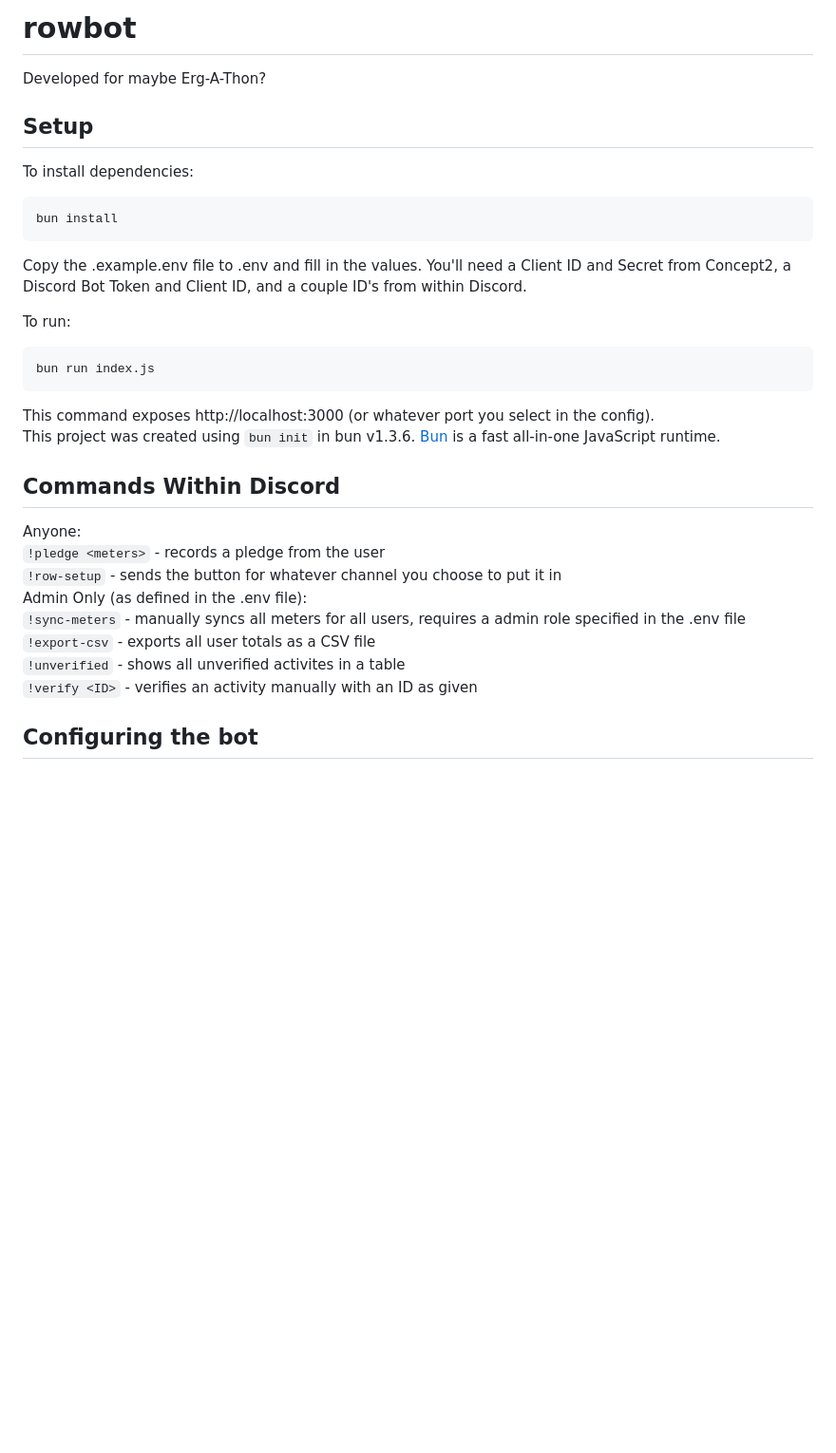
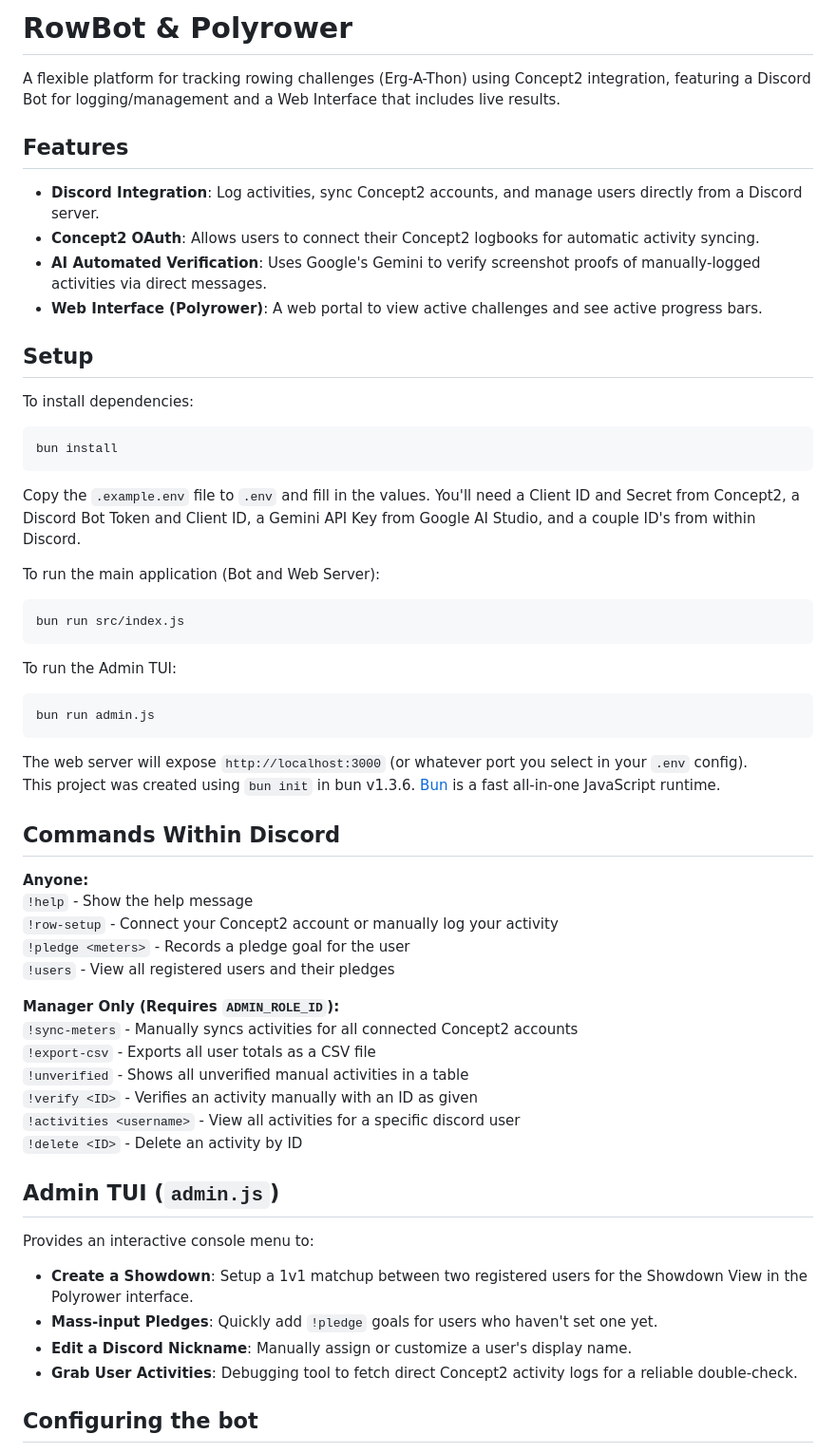
Before and after one commit to BrysonV10/rowbot, a Markdown page: README.md, the part around one of its changes. Shown at 95% size. Rendered like a GitHub page; blank space fills up the shorter version.

````diff
--- a/README.md
+++ b/README.md
@@ -1,6 +1,13 @@
-# rowbot
+# RowBot & Polyrower
 
-Developed for maybe Erg-A-Thon?
+A flexible platform for tracking rowing challenges (Erg-A-Thon) using Concept2 integration, featuring a Discord Bot for logging/management and a Web Interface that includes live results.
+
+## Features
+
+- **Discord Integration**: Log activities, sync Concept2 accounts, and manage users directly from a Discord server.
+- **Concept2 OAuth**: Allows users to connect their Concept2 logbooks for automatic activity syncing.
+- **AI Automated Verification**: Uses Google's Gemini to verify screenshot proofs of manually-logged activities via direct messages.
+- **Web Interface (Polyrower)**: A web portal to view active challenges and see active progress bars.
 
 ## Setup
 
@@ -10,25 +17,45 @@ To install dependencies:
 bun install
 ```
 
-Copy the .example.env file to .env and fill in the values. You'll need a Client ID and Secret from Concept2, a Discord Bot Token and Client ID, and a couple ID's from within Discord.
+Copy the `.example.env` file to `.env` and fill in the values. You'll need a Client ID and Secret from Concept2, a Discord Bot Token and Client ID, a Gemini API Key from Google AI Studio, and a couple ID's from within Discord.
 
-To run:
+To run the main application (Bot and Web Server):
 
 ```bash
-bun run index.js
+bun run src/index.js
 ```
-This command exposes http://localhost:3000 (or whatever port you select in the config).
+
+To run the Admin TUI:
+
+```bash
+bun run admin.js
+```
+
+The web server will expose `http://localhost:3000` (or whatever port you select in your `.env` config).
 This project was created using `bun init` in bun v1.3.6. [Bun](https://bun.com) is a fast all-in-one JavaScript runtime.
 
 ## Commands Within Discord
-Anyone:
-`!pledge <meters>` - records a pledge from the user
-`!row-setup` - sends the button for whatever channel you choose to put it in
-Admin Only (as defined in the .env file):
-`!sync-meters` - manually syncs all meters for all users, requires a admin role specified in the .env file
-`!export-csv` - exports all user totals as a CSV file
-`!unverified` - shows all unverified activites in a table
-`!verify <ID>` - verifies an activity manually with an ID as given
 
+**Anyone:**
+`!help` - Show the help message
+`!row-setup` - Connect your Concept2 account or manually log your activity
+`!pledge <meters>` - Records a pledge goal for the user
+`!users` - View all registered users and their pledges
+
+**Manager Only (Requires `ADMIN_ROLE_ID`):**
+`!sync-meters` - Manually syncs activities for all connected Concept2 accounts
+`!export-csv` - Exports all user totals as a CSV file
+`!unverified` - Shows all unverified manual activities in a table
+`!verify <ID>` - Verifies an activity manually with an ID as given
+`!activities <username>` - View all activities for a specific discord user
+`!delete <ID>` - Delete an activity by ID
+
+## Admin TUI (`admin.js`)
+
+Provides an interactive console menu to:
+- **Create a Showdown**: Setup a 1v1 matchup between two registered users for the Showdown View in the Polyrower interface.
+- **Mass-input Pledges**: Quickly add `!pledge` goals for users who haven't set one yet.
+- **Edit a Discord Nickname**: Manually assign or customize a user's display name.
+- **Grab User Activities**: Debugging tool to fetch direct Concept2 activity logs for a reliable double-check.
 
 ## Configuring the bot
````
Also changed, not shown: other parts of README.md (+16 -14 lines).
